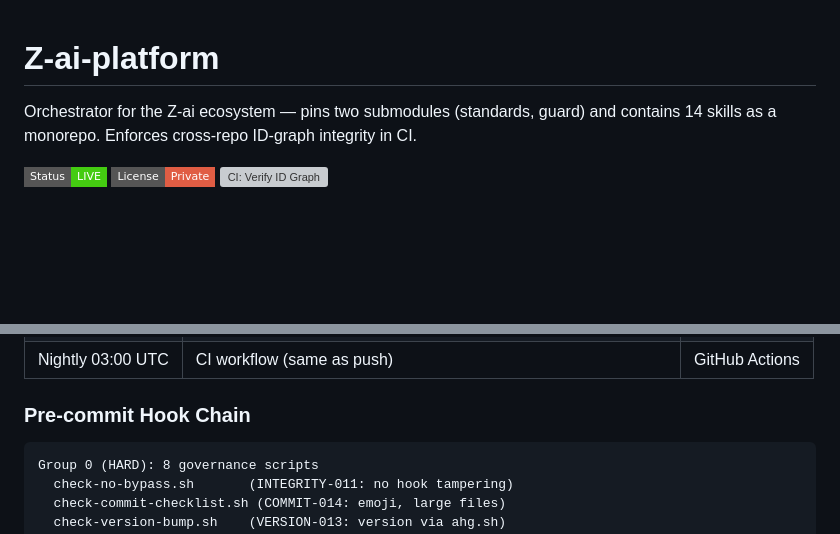
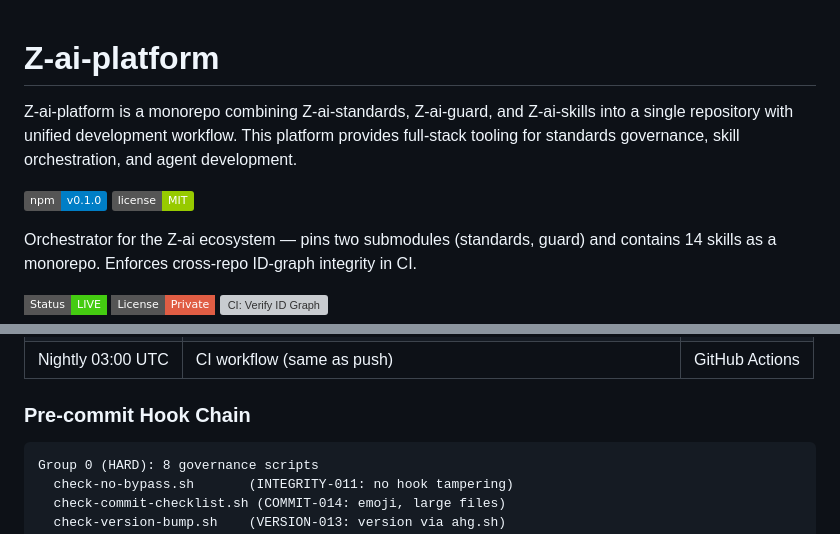
Before and after one commit to stsgs1980/Z-ai-platform, a Markdown page: README.md, 2 parts joined by grey strips. Rendered like a GitHub page; badges without logos; blank space fills up the shorter version; grey boxes are pictures that could not be loaded.

````diff
--- a/README.md
+++ b/README.md
@@ -1,4 +1,8 @@
 # Z-ai-platform
+
+Z-ai-platform is a monorepo combining Z-ai-standards, Z-ai-guard, and Z-ai-skills into a single repository with unified development workflow. This platform provides full-stack tooling for standards governance, skill orchestration, and agent development.
+
+![badge-npm-version](https://img.shields.io/badge/npm-v0.1.0-blue) ![badge-license](https://img.shields.io/badge/license-MIT-green)
 
 Orchestrator for the Z-ai ecosystem — pins two submodules (standards, guard) and contains 14 skills as a monorepo. Enforces cross-repo ID-graph integrity in CI.
 
@@ -99,7 +103,7 @@ node standards/scripts/verify-id-graph.js     # Should show: 13/13 HARD PASS
 
 ### Pre-commit Hook Chain
 
-```
+```text
 Group 0 (HARD): 8 governance scripts
   check-no-bypass.sh       (INTEGRITY-011: no hook tampering)
   check-commit-checklist.sh (COMMIT-014: emoji, large files)
````
Also changed, not shown: CHANGELOG.md (+17 -0 lines).
